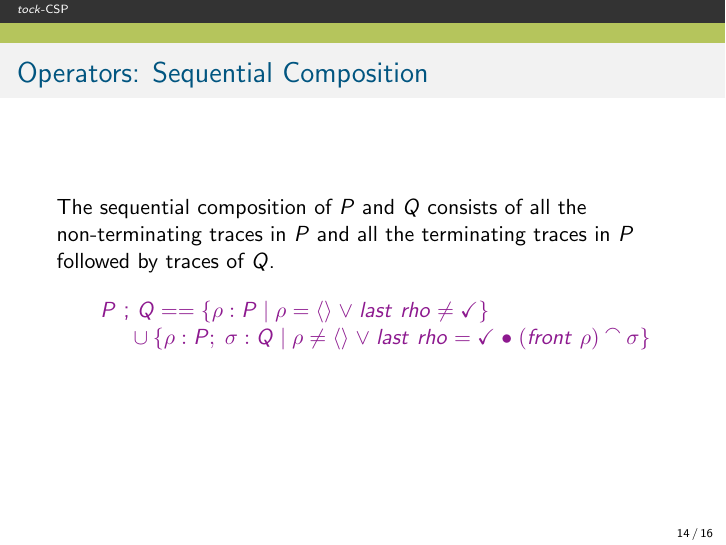
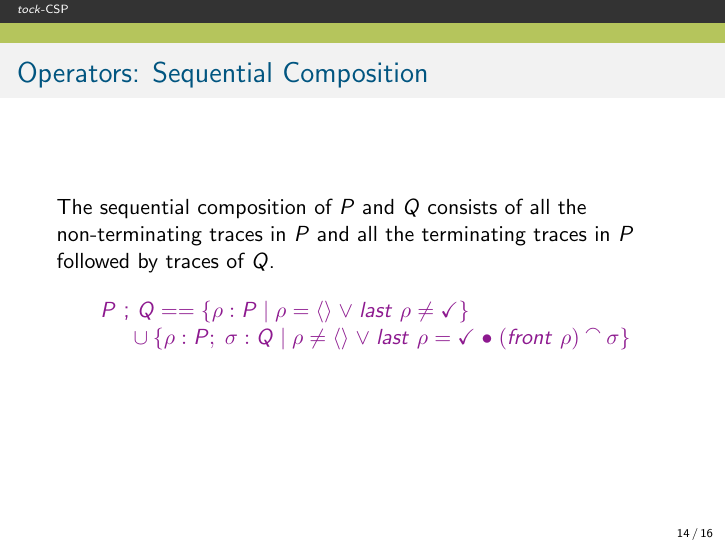
Before and after one commit to UoY-RoboStar/tick-tock-CSP, LaTeX slides (doc/presentation.tex): page 15 of 17. Compiled offline with pdfLaTeX; a missing font is replaced by an installed copy or a similar font; a LaTeX package or settings file that is missing is left out.

Commit message:
Fixed missing \rho.

```diff
--- a/doc/presentation.tex
+++ b/doc/presentation.tex
@@ -480,8 +480,8 @@
   non-terminating traces in $P$ and all the terminating traces in $P$
   followed by traces of $Q$.
   \begin{displaymath}
-    P \circseq Q == \{ \rho : P | \rho = \langle\rangle \lor last~rho \neq \tick\} \\
-    \t1 {} \cup \{ \rho : P; \sigma : Q | \rho \neq \langle\rangle \lor last~rho = \tick @ (front~\rho) \cat \sigma \}
+    P \circseq Q == \{ \rho : P | \rho = \langle\rangle \lor last~\rho \neq \tick\} \\
+    \t1 {} \cup \{ \rho : P; \sigma : Q | \rho \neq \langle\rangle \lor last~\rho = \tick @ (front~\rho) \cat \sigma \}
   \end{displaymath}
 \end{slide-nocite}
 
```
